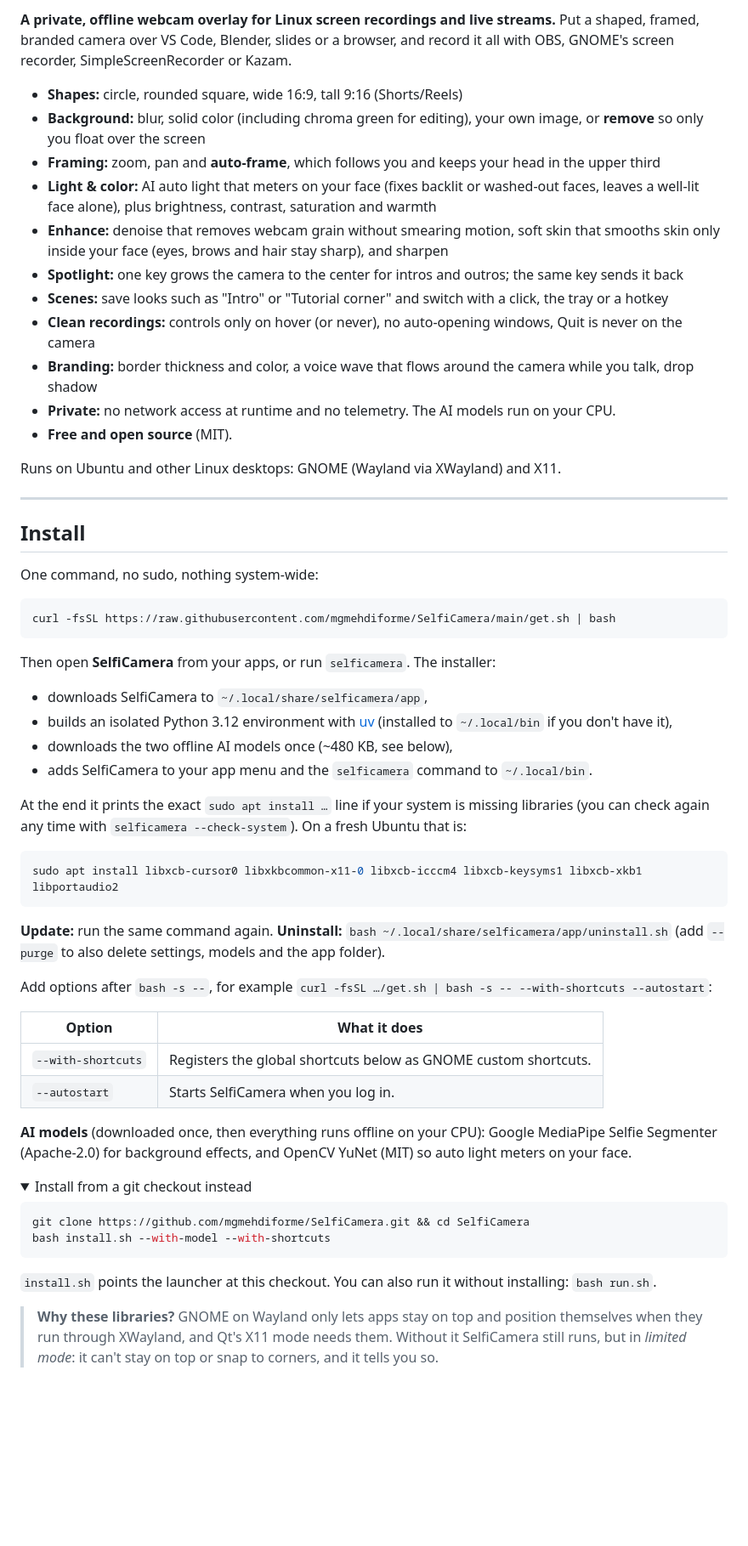
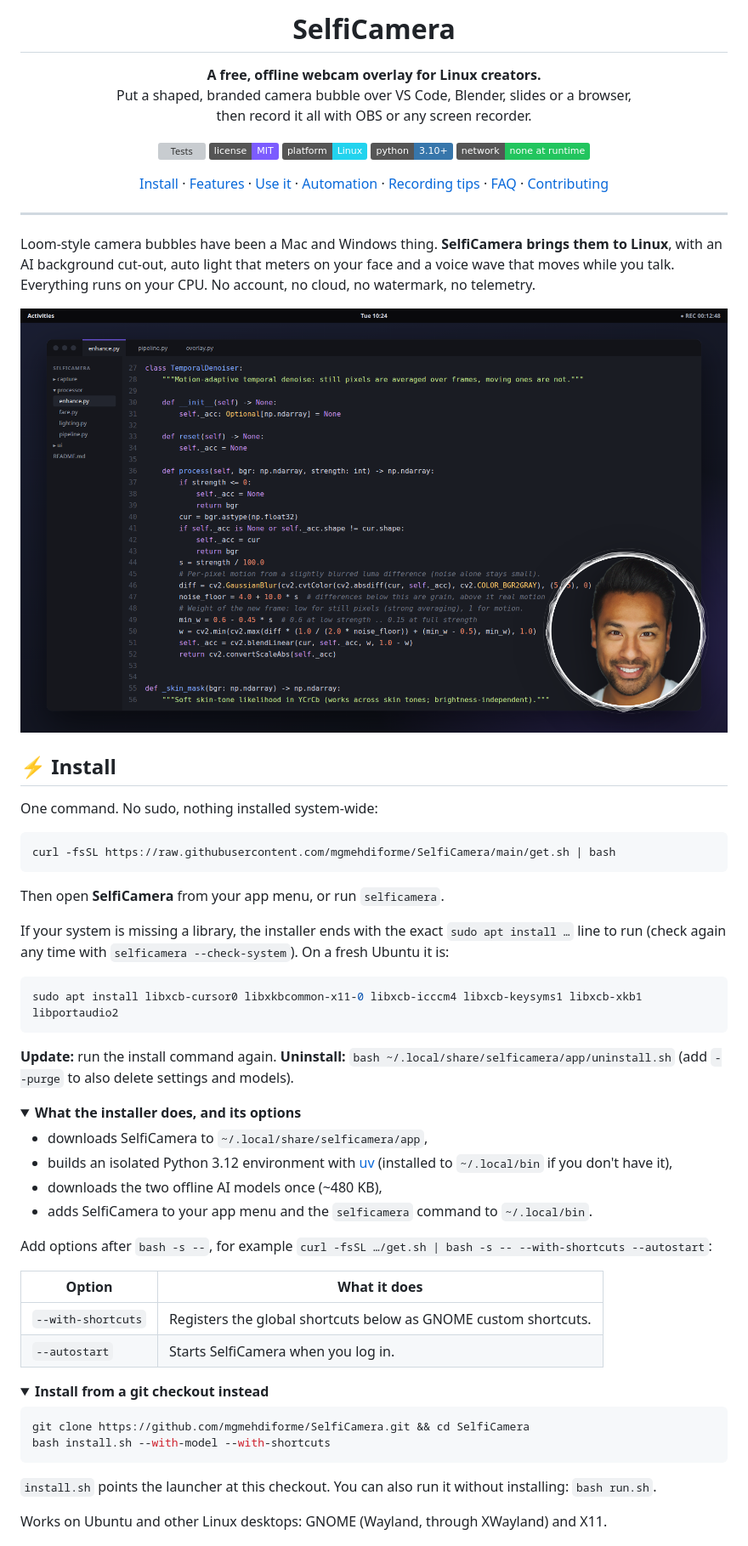
Before and after one commit to mgmehdiforme/SelfiCamera, a Markdown page: README.md, the part around one of its changes. Shown at 85% size. GitHub-like rendering; pictures changed too: docs/images/hero.png (added); folded sections open; badges without logos; blank space fills up the shorter version; grey boxes are pictures that could not be loaded.

Commit message:
Rewrite README with cover image and screenshots
Co-Authored-By: Claude Opus 5.5 <noreply@anthropic.com>

````diff
--- a/README.md
+++ b/README.md
@@ -2,48 +4,67 @@
 
-**A private, offline webcam overlay for Linux screen recordings and live streams.**
-Put a shaped, framed, branded camera over VS Code, Blender, slides or a browser, and record
-it all with OBS, GNOME's screen recorder, SimpleScreenRecorder or Kazam.
+<h1 align="center">SelfiCamera</h1>
 
-- **Shapes:** circle, rounded square, wide 16:9, tall 9:16 (Shorts/Reels)
-- **Background:** blur, solid color (including chroma green for editing), your own image, or **remove** so only you float over the screen
-- **Framing:** zoom, pan and **auto-frame**, which follows you and keeps your head in the upper third
-- **Light & color:** AI auto light that meters on your face (fixes backlit or washed-out faces, leaves a well-lit face alone), plus brightness, contrast, saturation and warmth
-- **Enhance:** denoise that removes webcam grain without smearing motion, soft skin that smooths skin only inside your face (eyes, brows and hair stay sharp), and sharpen
-- **Spotlight:** one key grows the camera to the center for intros and outros; the same key sends it back
-- **Scenes:** save looks such as "Intro" or "Tutorial corner" and switch with a click, the tray or a hotkey
-- **Clean recordings:** controls only on hover (or never), no auto-opening windows, Quit is never on the camera
-- **Branding:** border thickness and color, a voice wave that flows around the camera while you talk, drop shadow
-- **Private:** no network access at runtime and no telemetry. The AI models run on your CPU.
-- **Free and open source** (MIT).
+<p align="center">
+  <b>A free, offline webcam overlay for Linux creators.</b><br>
+  Put a shaped, branded camera bubble over VS Code, Blender, slides or a browser,<br>
+  then record it all with OBS or any screen recorder.
+</p>
 
-Runs on Ubuntu and other Linux desktops: GNOME (Wayland via XWayland) and X11.
+<p align="center">
+  <a href="https://github.com/mgmehdiforme/SelfiCamera/actions/workflows/tests.yml"><img alt="Tests" src="https://github.com/mgmehdiforme/SelfiCamera/actions/workflows/tests.yml/badge.svg"></a>
+  <a href="LICENSE"><img alt="License: MIT" src="https://img.shields.io/badge/license-MIT-7C5CFF"></a>
+  <img alt="Platform: Linux" src="https://img.shields.io/badge/platform-Linux-22D3EE">
+  <img alt="Python 3.10+" src="https://img.shields.io/badge/python-3.10%2B-3776AB">
+  <img alt="100% offline" src="https://img.shields.io/badge/network-none%20at%20runtime-22C55E">
+</p>
+
+<p align="center">
+  <a href="#-install">Install</a> ·
+  <a href="#-features">Features</a> ·
+  <a href="#-use-it">Use it</a> ·
+  <a href="#-command-line-and-automation">Automation</a> ·
+  <a href="#-recording-tips">Recording tips</a> ·
+  <a href="#-faq">FAQ</a> ·
+  <a href="#-contributing">Contributing</a>
+</p>
 
 ---
 
-## Install
+Loom-style camera bubbles have been a Mac and Windows thing. **SelfiCamera brings them to Linux**,
+with an AI background cut-out, auto light that meters on your face and a voice wave that moves
+while you talk. Everything runs on your CPU. No account, no cloud, no watermark, no telemetry.
 
-One command, no sudo, nothing system-wide:
+<p align="center">
+  <img src="docs/images/hero.png" alt="SelfiCamera floating over a code editor with the background removed" width="100%">
+</p>
+
+## ⚡ Install
+
+One command. No sudo, nothing installed system-wide:
 
 ```bash
 curl -fsSL https://raw.githubusercontent.com/mgmehdiforme/SelfiCamera/main/get.sh | bash
 ```
 
-Then open **SelfiCamera** from your apps, or run `selficamera`. The installer:
+Then open **SelfiCamera** from your app menu, or run `selficamera`.
 
-- downloads SelfiCamera to `~/.local/share/selficamera/app`,
-- builds an isolated Python 3.12 environment with [uv](https://docs.astral.sh/uv/) (installed to `~/.local/bin` if you don't have it),
-- downloads the two offline AI models once (~480 KB, see below),
-- adds SelfiCamera to your app menu and the `selficamera` command to `~/.local/bin`.
-
-At the end it prints the exact `sudo apt install …` line if your system is missing libraries
-(you can check again any time with `selficamera --check-system`). On a fresh Ubuntu that is:
+If your system is missing a library, the installer ends with the exact `sudo apt install …` line
+to run (check again any time with `selficamera --check-system`). On a fresh Ubuntu it is:
 
 ```bash
 sudo apt install libxcb-cursor0 libxkbcommon-x11-0 libxcb-icccm4 libxcb-keysyms1 libxcb-xkb1 libportaudio2
 ```
 
-**Update:** run the same command again. **Uninstall:** `bash ~/.local/share/selficamera/app/uninstall.sh`
-(add `--purge` to also delete settings, models and the app folder).
+**Update:** run the install command again.
+**Uninstall:** `bash ~/.local/share/selficamera/app/uninstall.sh` (add `--purge` to also delete settings and models).
+
+<details>
+<summary><b>What the installer does, and its options</b></summary>
+
+- downloads SelfiCamera to `~/.local/share/selficamera/app`,
+- builds an isolated Python 3.12 environment with [uv](https://docs.astral.sh/uv/) (installed to `~/.local/bin` if you don't have it),
+- downloads the two offline AI models once (~480 KB),
+- adds SelfiCamera to your app menu and the `selficamera` command to `~/.local/bin`.
 
 Add options after `bash -s --`, for example `curl -fsSL …/get.sh | bash -s -- --with-shortcuts --autostart`:
 
@@ -52,11 +73,10 @@ Add options after `bash -s --`, for example `curl -fsSL …/get.sh | bash -s --
 | `--with-shortcuts` | Registers the global shortcuts below as GNOME custom shortcuts. |
 | `--autostart` | Starts SelfiCamera when you log in. |
 
-**AI models** (downloaded once, then everything runs offline on your CPU): Google MediaPipe
-Selfie Segmenter (Apache-2.0) for background effects, and OpenCV YuNet (MIT) so auto light meters on your face.
+</details>
 
 <details>
-<summary>Install from a git checkout instead</summary>
+<summary><b>Install from a git checkout instead</b></summary>
 
 ```bash
 git clone https://github.com/mgmehdiforme/SelfiCamera.git && cd SelfiCamera
@@ -64,9 +84,8 @@ bash install.sh --with-model --with-shortcuts
 ```
 
 `install.sh` points the launcher at this checkout. You can also run it without installing: `bash run.sh`.
+
 </details>
 
-> **Why these libraries?** GNOME on Wayland only lets apps stay on top and position themselves
-> when they run through XWayland, and Qt's X11 mode needs them. Without it SelfiCamera still
-> runs, but in *limited mode*: it can't stay on top or snap to corners, and it tells you so.
+Works on Ubuntu and other Linux desktops: GNOME (Wayland, through XWayland) and X11.
 
````
Also changed, not shown: other parts of README.md (+111 -26 lines), docs/images/cover.png (added), docs/images/settings-light.png (added), docs/images/settings-look.png (added), docs/images/shapes.png (added).
